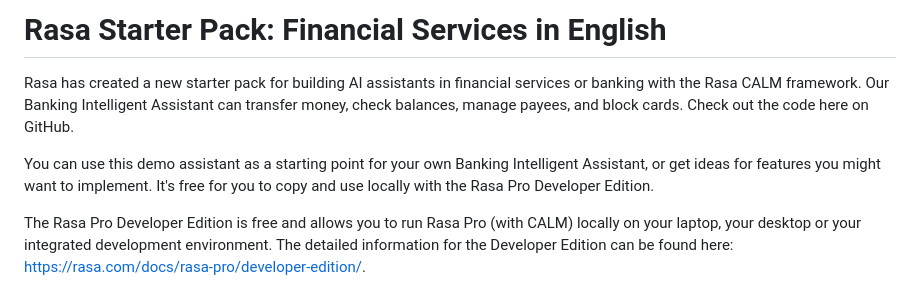
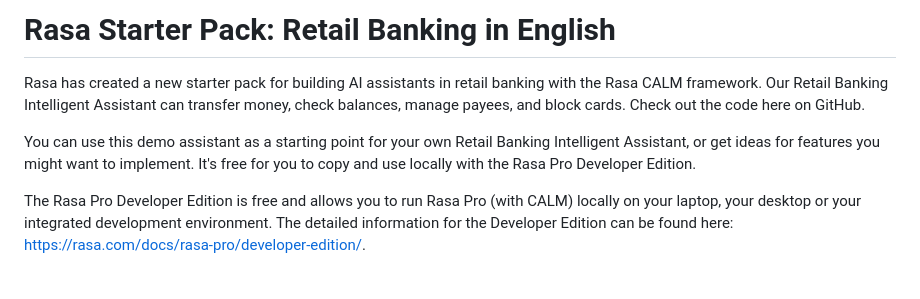
Before and after one commit to rasa-customers/starterpack-retail-banking-en, a Markdown page: README.md, the part around the change. Drawn GitHub-style.

```diff
--- a/README.md
+++ b/README.md
@@ -1,9 +1,9 @@
-# Rasa Starter Pack: Financial Services in English
+# Rasa Starter Pack: Retail Banking in English
 
-Rasa has created a new starter pack for building AI assistants in financial services or banking with the Rasa CALM framework.
-Our Banking Intelligent Assistant can transfer money, check balances, manage payees, and block cards. Check out the code here on GitHub.
+Rasa has created a new starter pack for building AI assistants in retail banking with the Rasa CALM framework.
+Our Retail Banking Intelligent Assistant can transfer money, check balances, manage payees, and block cards. Check out the code here on GitHub.
 
-You can use this demo assistant as a starting point for your own Banking Intelligent Assistant, or get ideas for features you might want to implement. It's free for you to copy and use locally with the Rasa Pro Developer Edition.
+You can use this demo assistant as a starting point for your own Retail Banking Intelligent Assistant, or get ideas for features you might want to implement. It's free for you to copy and use locally with the Rasa Pro Developer Edition.
 
 The Rasa Pro Developer Edition is free and allows you to run Rasa Pro (with CALM) locally on your laptop, your desktop or your integrated development environment. The detailed information for the Developer Edition can be found here: https://rasa.com/docs/rasa-pro/developer-edition/.
 
```
